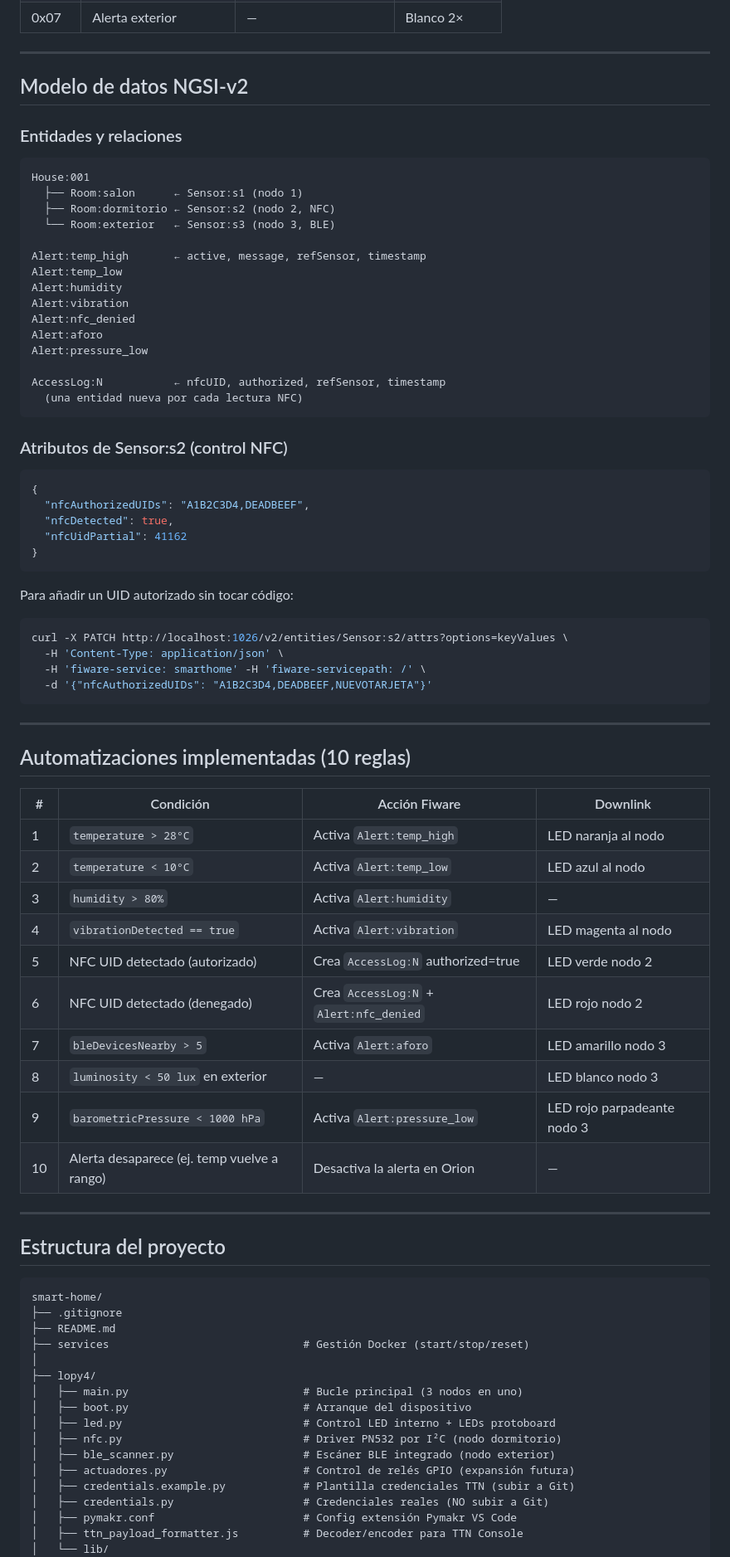
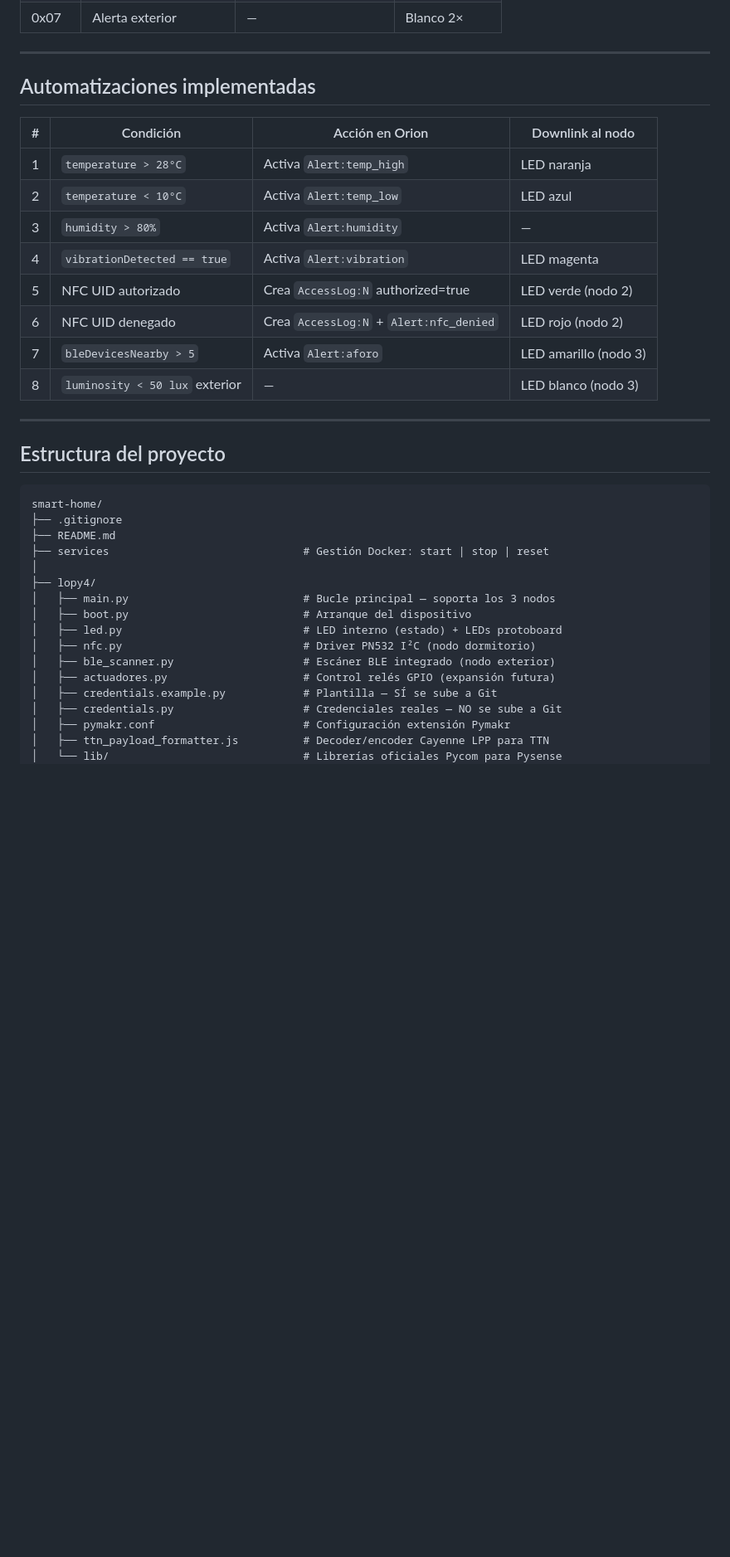
Before and after one commit to vvvalero/casaInteligente-IoT-RedesInalambricas, a Markdown page: README.md, the part around one of its changes. Shown at 83% size. Rendered like a GitHub page; blank space fills up the shorter version.

````diff
--- a/README.md
+++ b/README.md
@@ -114,62 +379,18 @@
 
 ---
 
-## Modelo de datos NGSI-v2
+## Automatizaciones implementadas
 
-### Entidades y relaciones
-
-```
-House:001
-  ├── Room:salon      ← Sensor:s1 (nodo 1)
-  ├── Room:dormitorio ← Sensor:s2 (nodo 2, NFC)
-  └── Room:exterior   ← Sensor:s3 (nodo 3, BLE)
-
-Alert:temp_high       ← active, message, refSensor, timestamp
-Alert:temp_low
-Alert:humidity
-Alert:vibration
-Alert:nfc_denied
-Alert:aforo
-Alert:pressure_low
-
-AccessLog:N           ← nfcUID, authorized, refSensor, timestamp
-  (una entidad nueva por cada lectura NFC)
-```
-
-### Atributos de Sensor:s2 (control NFC)
-
-```json
-{
-  "nfcAuthorizedUIDs": "A1B2C3D4,DEADBEEF",
-  "nfcDetected": true,
-  "nfcUidPartial": 41162
-}
-```
-
-Para añadir un UID autorizado sin tocar código:
-```bash
-curl -X PATCH http://localhost:1026/v2/entities/Sensor:s2/attrs?options=keyValues \
-  -H 'Content-Type: application/json' \
-  -H 'fiware-service: smarthome' -H 'fiware-servicepath: /' \
-  -d '{"nfcAuthorizedUIDs": "A1B2C3D4,DEADBEEF,NUEVOTARJETA"}'
-```
-
----
-
-## Automatizaciones implementadas (10 reglas)
-
-| # | Condición | Acción Fiware | Downlink |
+| # | Condición | Acción en Orion | Downlink al nodo |
 |---|---|---|---|
-| 1 | `temperature > 28°C` | Activa `Alert:temp_high` | LED naranja al nodo |
-| 2 | `temperature < 10°C` | Activa `Alert:temp_low` | LED azul al nodo |
+| 1 | `temperature > 28°C` | Activa `Alert:temp_high` | LED naranja |
+| 2 | `temperature < 10°C` | Activa `Alert:temp_low` | LED azul |
 | 3 | `humidity > 80%` | Activa `Alert:humidity` | — |
-| 4 | `vibrationDetected == true` | Activa `Alert:vibration` | LED magenta al nodo |
-| 5 | NFC UID detectado (autorizado) | Crea `AccessLog:N` authorized=true | LED verde nodo 2 |
-| 6 | NFC UID detectado (denegado) | Crea `AccessLog:N` + `Alert:nfc_denied` | LED rojo nodo 2 |
-| 7 | `bleDevicesNearby > 5` | Activa `Alert:aforo` | LED amarillo nodo 3 |
-| 8 | `luminosity < 50 lux` en exterior | — | LED blanco nodo 3 |
-| 9 | `barometricPressure < 1000 hPa` | Activa `Alert:pressure_low` | LED rojo parpadeante nodo 3 |
-| 10 | Alerta desaparece (ej. temp vuelve a rango) | Desactiva la alerta en Orion | — |
+| 4 | `vibrationDetected == true` | Activa `Alert:vibration` | LED magenta |
+| 5 | NFC UID autorizado | Crea `AccessLog:N` authorized=true | LED verde (nodo 2) |
+| 6 | NFC UID denegado | Crea `AccessLog:N` + `Alert:nfc_denied` | LED rojo (nodo 2) |
+| 7 | `bleDevicesNearby > 5` | Activa `Alert:aforo` | LED amarillo (nodo 3) |
+| 8 | `luminosity < 50 lux` exterior | — | LED blanco (nodo 3) |
 
 ---
 
@@ -179,18 +400,18 @@ curl -X PATCH http://localhost:1026/v2/entities/Sensor:s2/attrs?options=keyValue
 smart-home/
 ├── .gitignore
 ├── README.md
-├── services                              # Gestión Docker (start/stop/reset)
+├── services                              # Gestión Docker: start | stop | reset
 │
 ├── lopy4/
-│   ├── main.py                           # Bucle principal (3 nodos en uno)
+│   ├── main.py                           # Bucle principal — soporta los 3 nodos
 │   ├── boot.py                           # Arranque del dispositivo
-│   ├── led.py                            # Control LED interno + LEDs protoboard
-│   ├── nfc.py                            # Driver PN532 por I²C (nodo dormitorio)
+│   ├── led.py                            # LED interno (estado) + LEDs protoboard
+│   ├── nfc.py                            # Driver PN532 I²C (nodo dormitorio)
 │   ├── ble_scanner.py                    # Escáner BLE integrado (nodo exterior)
-│   ├── actuadores.py                     # Control de relés GPIO (expansión futura)
-│   ├── credentials.example.py            # Plantilla credenciales TTN (subir a Git)
-│   ├── credentials.py                    # Credenciales reales (NO subir a Git)
-│   ├── pymakr.conf                       # Config extensión Pymakr VS Code
-│   ├── ttn_payload_formatter.js          # Decoder/encoder para TTN Console
-│   └── lib/
+│   ├── actuadores.py                     # Control relés GPIO (expansión futura)
+│   ├── credentials.example.py            # Plantilla — SÍ se sube a Git
+│   ├── credentials.py                    # Credenciales reales — NO se sube a Git
+│   ├── pymakr.conf                       # Configuración extensión Pymakr
+│   ├── ttn_payload_formatter.js          # Decoder/encoder Cayenne LPP para TTN
+│   └── lib/                              # Librerías oficiales Pycom para Pysense
 │       ├── CayenneLPP.py
````
Also changed, not shown: other parts of README.md (+330 -184 lines).
